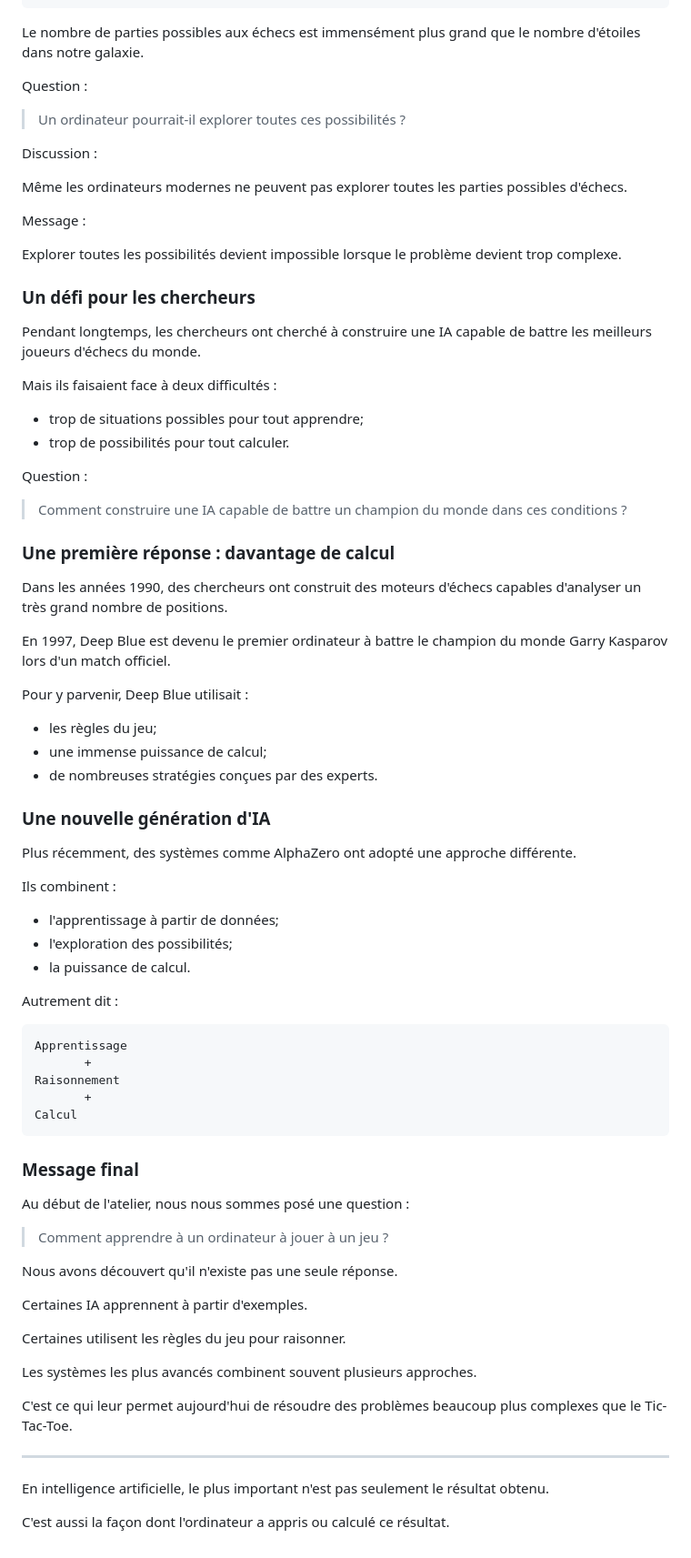
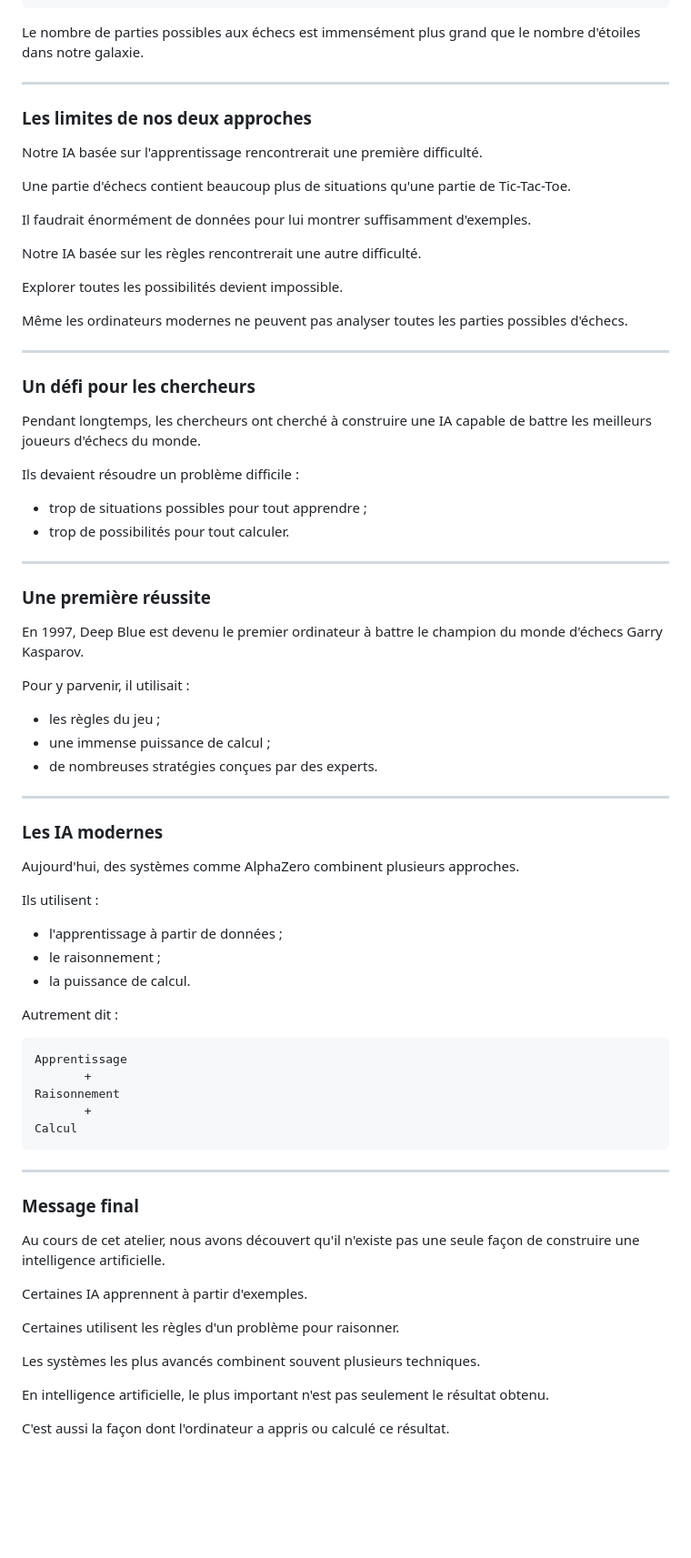
Before and after one commit to Groupe-STIM/CIA-010, a Markdown page: atelier-ia-tictactoe.md, the part around one of its changes. Shown at 91% size. Drawn GitHub-style; blank space fills up the shorter version.

````diff
--- a/atelier-ia-tictactoe.md
+++ b/atelier-ia-tictactoe.md
@@ -1208,51 +1198,55 @@ La Voie lactée contient environ :
 
 Le nombre de parties possibles aux échecs est immensément plus grand que le nombre d'étoiles dans notre galaxie.
 
-Question :
+---
 
-> Un ordinateur pourrait-il explorer toutes ces possibilités ?
+### Les limites de nos deux approches
 
-Discussion :
+Notre IA basée sur l'apprentissage rencontrerait une première difficulté.
 
-Même les ordinateurs modernes ne peuvent pas explorer toutes les parties possibles d'échecs.
+Une partie d'échecs contient beaucoup plus de situations qu'une partie de Tic-Tac-Toe.
 
-Message :
+Il faudrait énormément de données pour lui montrer suffisamment d'exemples.
 
-Explorer toutes les possibilités devient impossible lorsque le problème devient trop complexe.
+Notre IA basée sur les règles rencontrerait une autre difficulté.
+
+Explorer toutes les possibilités devient impossible.
+
+Même les ordinateurs modernes ne peuvent pas analyser toutes les parties possibles d'échecs.
+
+---
 
 ### Un défi pour les chercheurs
 
 Pendant longtemps, les chercheurs ont cherché à construire une IA capable de battre les meilleurs joueurs d'échecs du monde.
 
-Mais ils faisaient face à deux difficultés :
+Ils devaient résoudre un problème difficile :
 
-- trop de situations possibles pour tout apprendre;
+- trop de situations possibles pour tout apprendre ;
 - trop de possibilités pour tout calculer.
 
-Question :
+---
 
-> Comment construire une IA capable de battre un champion du monde dans ces conditions ?
+### Une première réussite
 
-### Une première réponse : davantage de calcul
+En 1997, Deep Blue est devenu le premier ordinateur à battre le champion du monde d'échecs Garry Kasparov.
 
-Dans les années 1990, des chercheurs ont construit des moteurs d'échecs capables d'analyser un très grand nombre de positions.
+Pour y parvenir, il utilisait :
 
-En 1997, Deep Blue est devenu le premier ordinateur à battre le champion du monde Garry Kasparov lors d'un match officiel.
-
-Pour y parvenir, Deep Blue utilisait :
-
-- les règles du jeu;
-- une immense puissance de calcul;
+- les règles du jeu ;
+- une immense puissance de calcul ;
 - de nombreuses stratégies conçues par des experts.
 
-### Une nouvelle génération d'IA
+---
 
-Plus récemment, des systèmes comme AlphaZero ont adopté une approche différente.
+### Les IA modernes
 
-Ils combinent :
+Aujourd'hui, des systèmes comme AlphaZero combinent plusieurs approches.
 
-- l'apprentissage à partir de données;
-- l'exploration des possibilités;
+Ils utilisent :
+
+- l'apprentissage à partir de données ;
+- le raisonnement ;
 - la puissance de calcul.
 
 Autrement dit :
@@ -1265,26 +1259,17 @@ Raisonnement
 Calcul
 ```
 
+---
+
 ### Message final
 
-Au début de l'atelier, nous nous sommes posé une question :
-
-> Comment apprendre à un ordinateur à jouer à un jeu ?
-
-Nous avons découvert qu'il n'existe pas une seule réponse.
+Au cours de cet atelier, nous avons découvert qu'il n'existe pas une seule façon de construire une intelligence artificielle.
 
 Certaines IA apprennent à partir d'exemples.
 
-Certaines utilisent les règles du jeu pour raisonner.
+Certaines utilisent les règles d'un problème pour raisonner.
 
-Les systèmes les plus avancés combinent souvent plusieurs approches.
-
-C'est ce qui leur permet aujourd'hui de résoudre des problèmes beaucoup plus complexes que le Tic-Tac-Toe.
-
----
-
-
-
+Les systèmes les plus avancés combinent souvent plusieurs techniques.
 
 En intelligence artificielle, le plus important n'est pas seulement le résultat obtenu.
 
````
Also changed, not shown: other parts of atelier-ia-tictactoe.md (+45 -55 lines).
